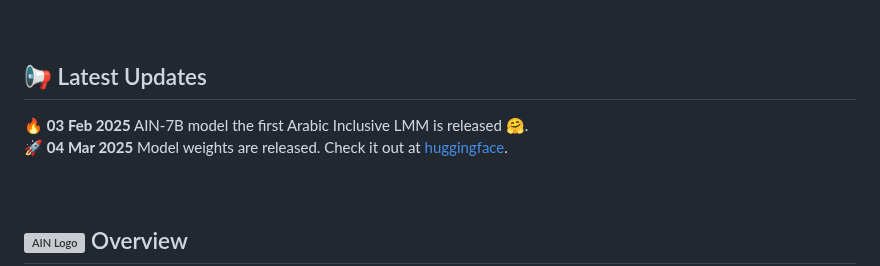
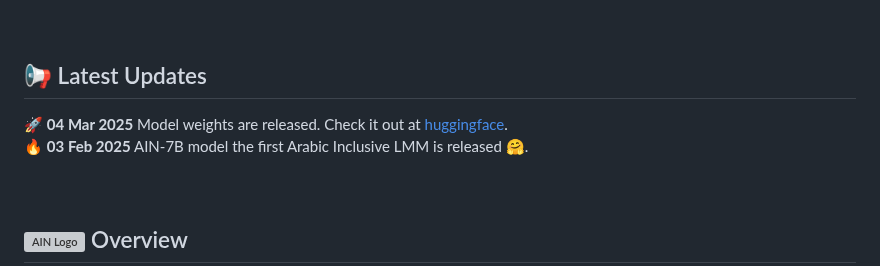
Before and after one commit to mbzuai-oryx/AIN, a Markdown page: README.md, the part around the change. GitHub-like rendering; grey boxes are pictures that could not be loaded.

```diff
--- a/README.md
+++ b/README.md
@@ -63,8 +63,8 @@
 <br>
 
 ## 📢 Latest Updates
+ 🚀 **04 Mar 2025** Model weights are released. Check it out at [huggingface](https://huggingface.co/MBZUAI/AIN).<br>
  🔥 **03 Feb 2025** AIN-7B model the first Arabic Inclusive LMM is released 🤗.<br>
- 🚀 **04 Mar 2025** Model weights are released. Check it out at [huggingface](https://huggingface.co/MBZUAI/AIN).<br>
 <br>
 <br>
 
```
